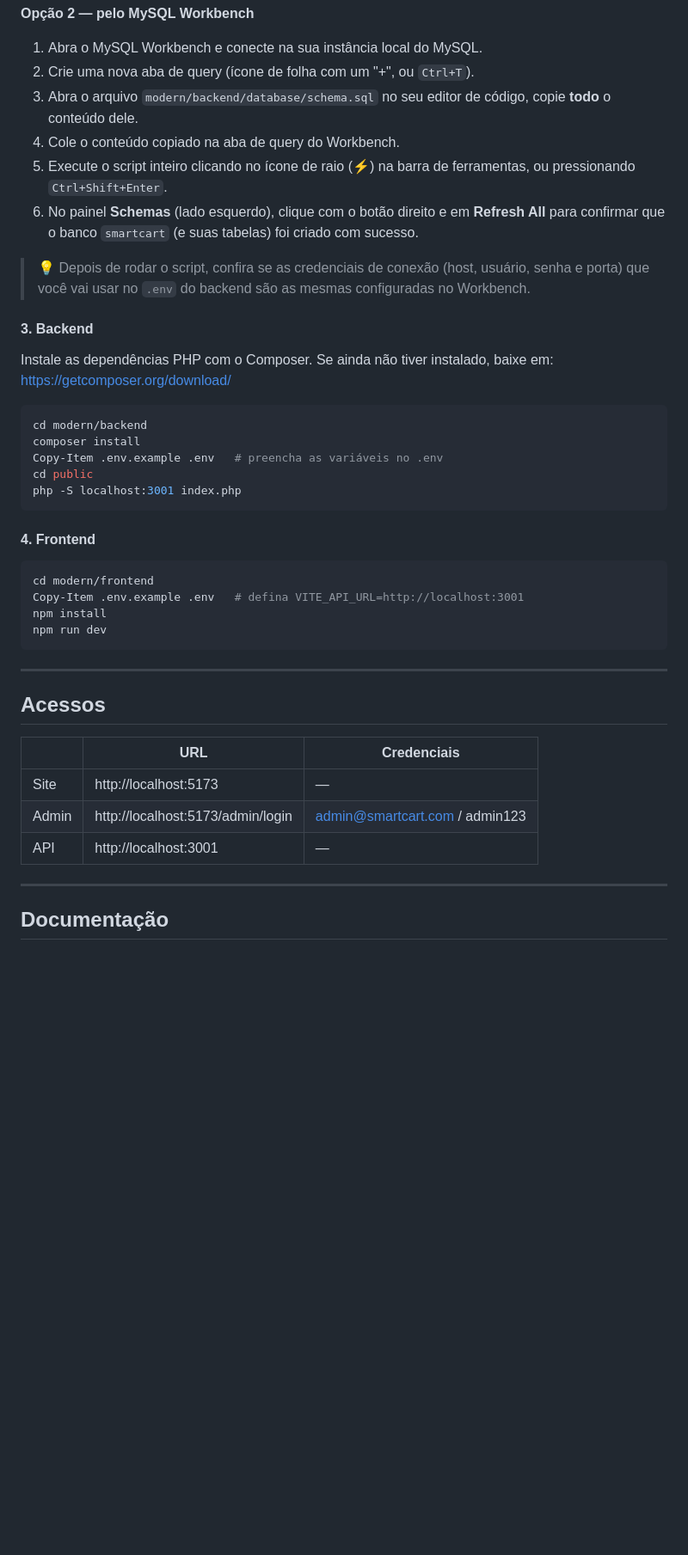
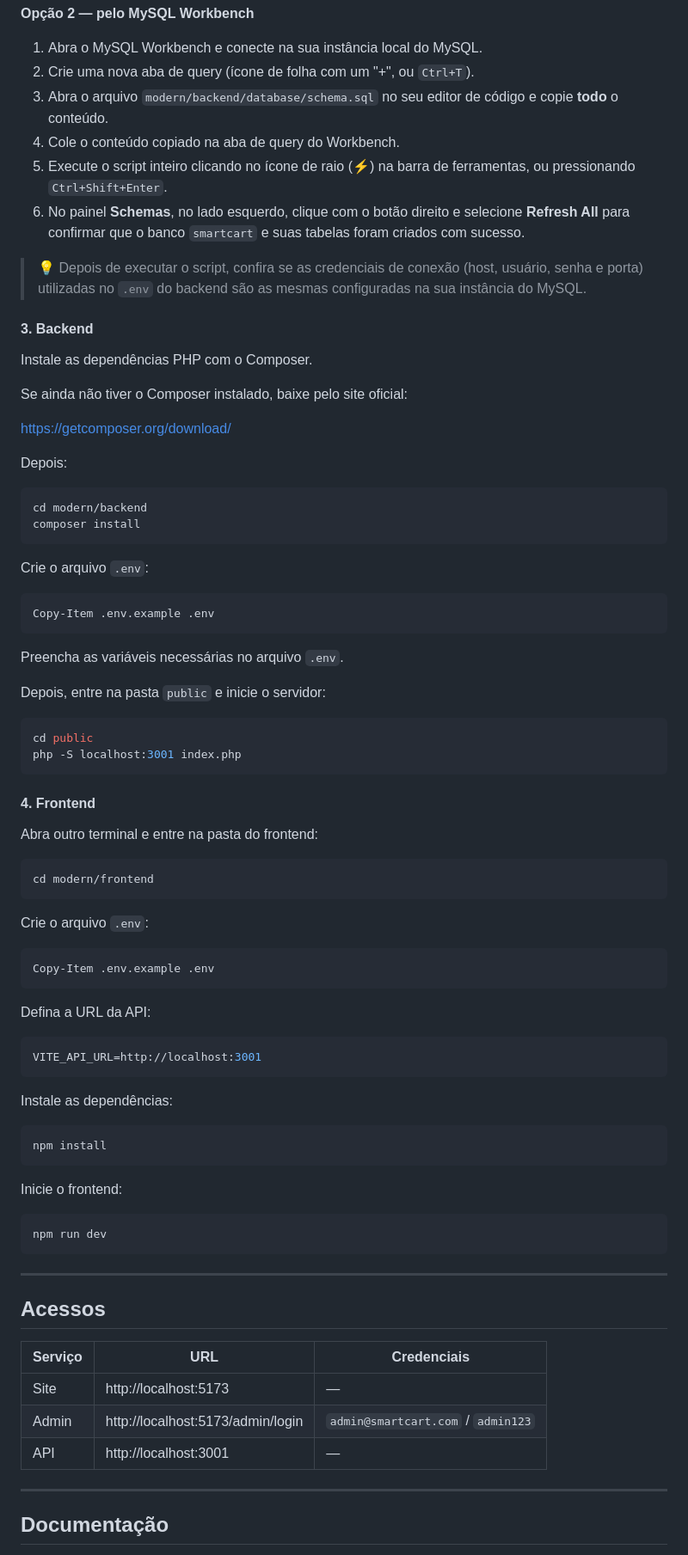
Before and after one commit to nicolas-vmaria/SmartCart, a Markdown page: README.md, the part around one of its changes. Shown at 86% size. Drawn GitHub-style; blank space fills up the shorter version.

````diff
--- a/README.md
+++ b/README.md
@@ -88,31 +190,72 @@ mysql -u root -p < modern/backend/database/schema.sql
 
 1. Abra o MySQL Workbench e conecte na sua instância local do MySQL.
 2. Crie uma nova aba de query (ícone de folha com um "+", ou `Ctrl+T`).
-3. Abra o arquivo `modern/backend/database/schema.sql` no seu editor de código, copie **todo** o conteúdo dele.
+3. Abra o arquivo `modern/backend/database/schema.sql` no seu editor de código e copie **todo** o conteúdo.
 4. Cole o conteúdo copiado na aba de query do Workbench.
 5. Execute o script inteiro clicando no ícone de raio (⚡) na barra de ferramentas, ou pressionando `Ctrl+Shift+Enter`.
-6. No painel **Schemas** (lado esquerdo), clique com o botão direito e em **Refresh All** para confirmar que o banco `smartcart` (e suas tabelas) foi criado com sucesso.
+6. No painel **Schemas**, no lado esquerdo, clique com o botão direito e selecione **Refresh All** para confirmar que o banco `smartcart` e suas tabelas foram criados com sucesso.
 
-> 💡 Depois de rodar o script, confira se as credenciais de conexão (host, usuário, senha e porta) que você vai usar no `.env` do backend são as mesmas configuradas no Workbench.
+> 💡 Depois de executar o script, confira se as credenciais de conexão (host, usuário, senha e porta) utilizadas no `.env` do backend são as mesmas configuradas na sua instância do MySQL.
 
 #### 3. Backend
 
-Instale as dependências PHP com o Composer. Se ainda não tiver instalado, baixe em: https://getcomposer.org/download/
+Instale as dependências PHP com o Composer.
+
+Se ainda não tiver o Composer instalado, baixe pelo site oficial:
+
+https://getcomposer.org/download/
+
+Depois:
 
 ```bash
 cd modern/backend
 composer install
-Copy-Item .env.example .env   # preencha as variáveis no .env
+```
+
+Crie o arquivo `.env`:
+
+```powershell
+Copy-Item .env.example .env
+```
+
+Preencha as variáveis necessárias no arquivo `.env`.
+
+Depois, entre na pasta `public` e inicie o servidor:
+
+```bash
 cd public
 php -S localhost:3001 index.php
 ```
 
 #### 4. Frontend
 
+Abra outro terminal e entre na pasta do frontend:
+
 ```bash
 cd modern/frontend
-Copy-Item .env.example .env   # defina VITE_API_URL=http://localhost:3001
+```
+
+Crie o arquivo `.env`:
+
+```powershell
+Copy-Item .env.example .env
+```
+
+Defina a URL da API:
+
+```env
+VITE_API_URL=http://localhost:3001
+```
+
+Instale as dependências:
+
+```bash
 npm install
+```
+
+Inicie o frontend:
+
+```bash
 npm run dev
 ```
 
@@ -120,11 +263,11 @@ npm run dev
 
 ## Acessos
 
-|       | URL                                 | Credenciais                      |
-| ----- | ------------------------------------ | --------------------------------- |
-| Site  | http://localhost:5173               | —                                 |
-| Admin | http://localhost:5173/admin/login   | admin@smartcart.com / admin123    |
-| API   | http://localhost:3001               | —                                 |
+| Serviço | URL                               | Credenciais                        |
+| ------- | --------------------------------- | ---------------------------------- |
+| Site    | http://localhost:5173             | —                                  |
+| Admin   | http://localhost:5173/admin/login | `admin@smartcart.com` / `admin123` |
+| API     | http://localhost:3001             | —                                  |
 
 ---
 
````
Also changed, not shown: other parts of README.md (+127 -17 lines).
